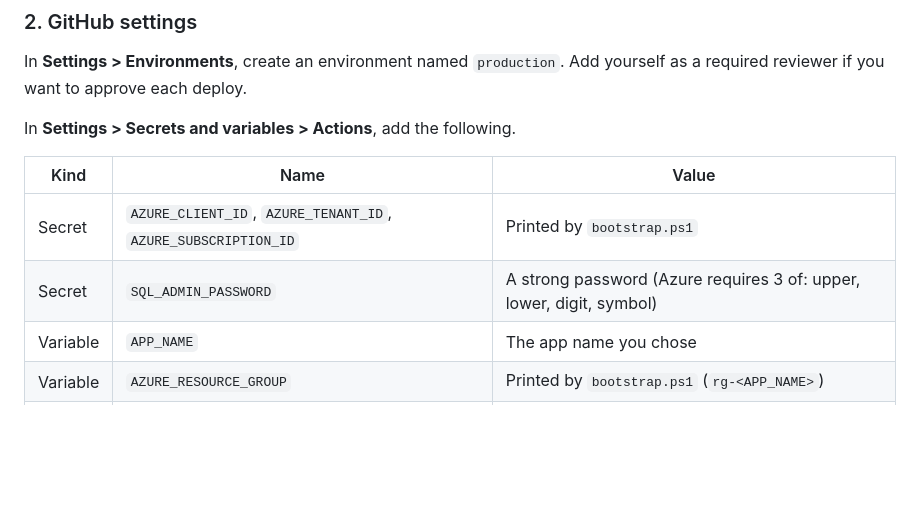
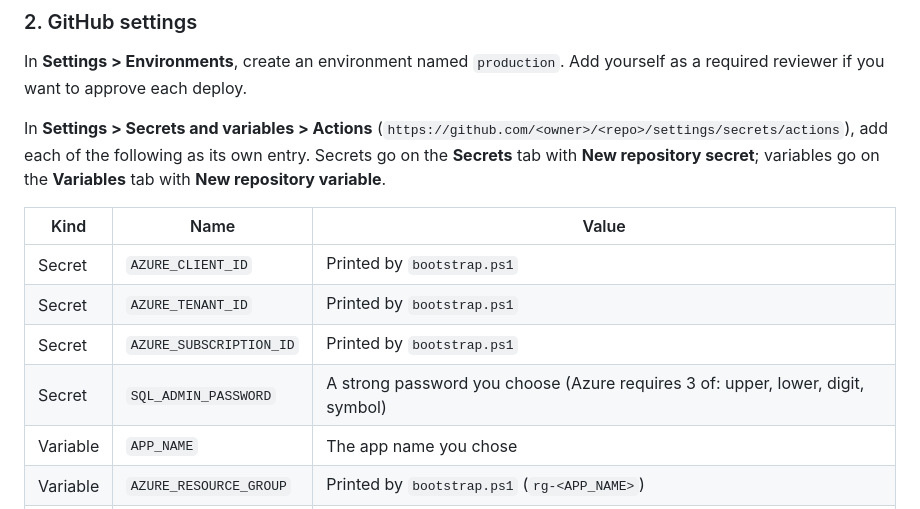
Before and after one commit to karlthedude2/mahjong, a Markdown page: docs/deploy.md, the part around the change. GitHub-like rendering; blank space fills up the shorter version.

Commit message:
deploy.md: list each GitHub secret and variable on its own row
Co-Authored-By: Claude Opus 5.5 <noreply@anthropic.com>

```diff
--- a/docs/deploy.md
+++ b/docs/deploy.md
@@ -55,12 +55,17 @@ Contributor on the resource group. When it finishes, it prints the values to add
 In **Settings > Environments**, create an environment named `production`. Add yourself as a
 required reviewer if you want to approve each deploy.
 
-In **Settings > Secrets and variables > Actions**, add the following.
+In **Settings > Secrets and variables > Actions**
+(`https://github.com/<owner>/<repo>/settings/secrets/actions`), add each of the following as its own
+entry. Secrets go on the **Secrets** tab with **New repository secret**; variables go on the
+**Variables** tab with **New repository variable**.
 
 | Kind | Name | Value |
 |---|---|---|
-| Secret | `AZURE_CLIENT_ID`, `AZURE_TENANT_ID`, `AZURE_SUBSCRIPTION_ID` | Printed by `bootstrap.ps1` |
-| Secret | `SQL_ADMIN_PASSWORD` | A strong password (Azure requires 3 of: upper, lower, digit, symbol) |
+| Secret | `AZURE_CLIENT_ID` | Printed by `bootstrap.ps1` |
+| Secret | `AZURE_TENANT_ID` | Printed by `bootstrap.ps1` |
+| Secret | `AZURE_SUBSCRIPTION_ID` | Printed by `bootstrap.ps1` |
+| Secret | `SQL_ADMIN_PASSWORD` | A strong password you choose (Azure requires 3 of: upper, lower, digit, symbol) |
 | Variable | `APP_NAME` | The app name you chose |
 | Variable | `AZURE_RESOURCE_GROUP` | Printed by `bootstrap.ps1` (`rg-<APP_NAME>`) |
 | Variable | `SQL_ADMIN_LOGIN` | e.g. `mahjongadmin` |
```
